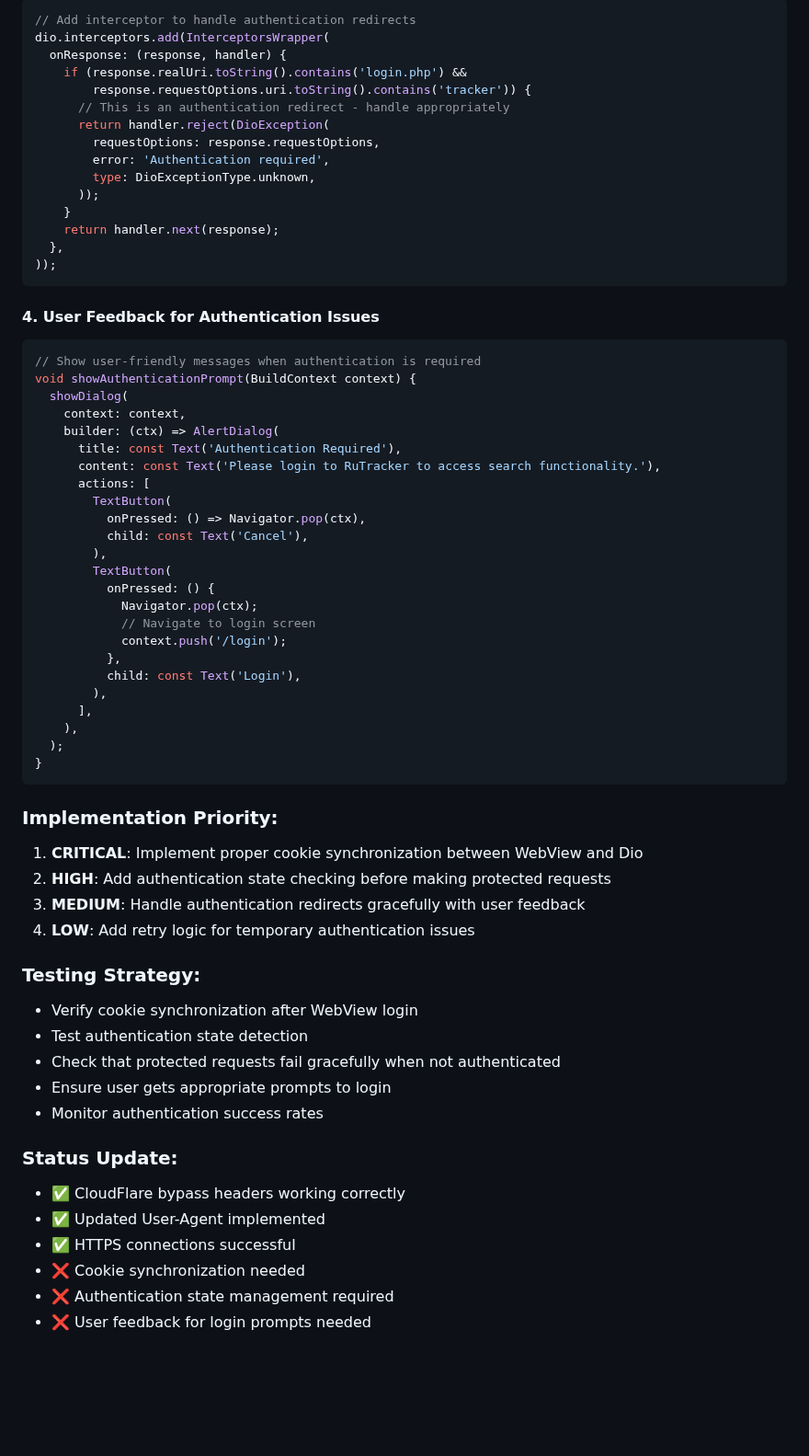
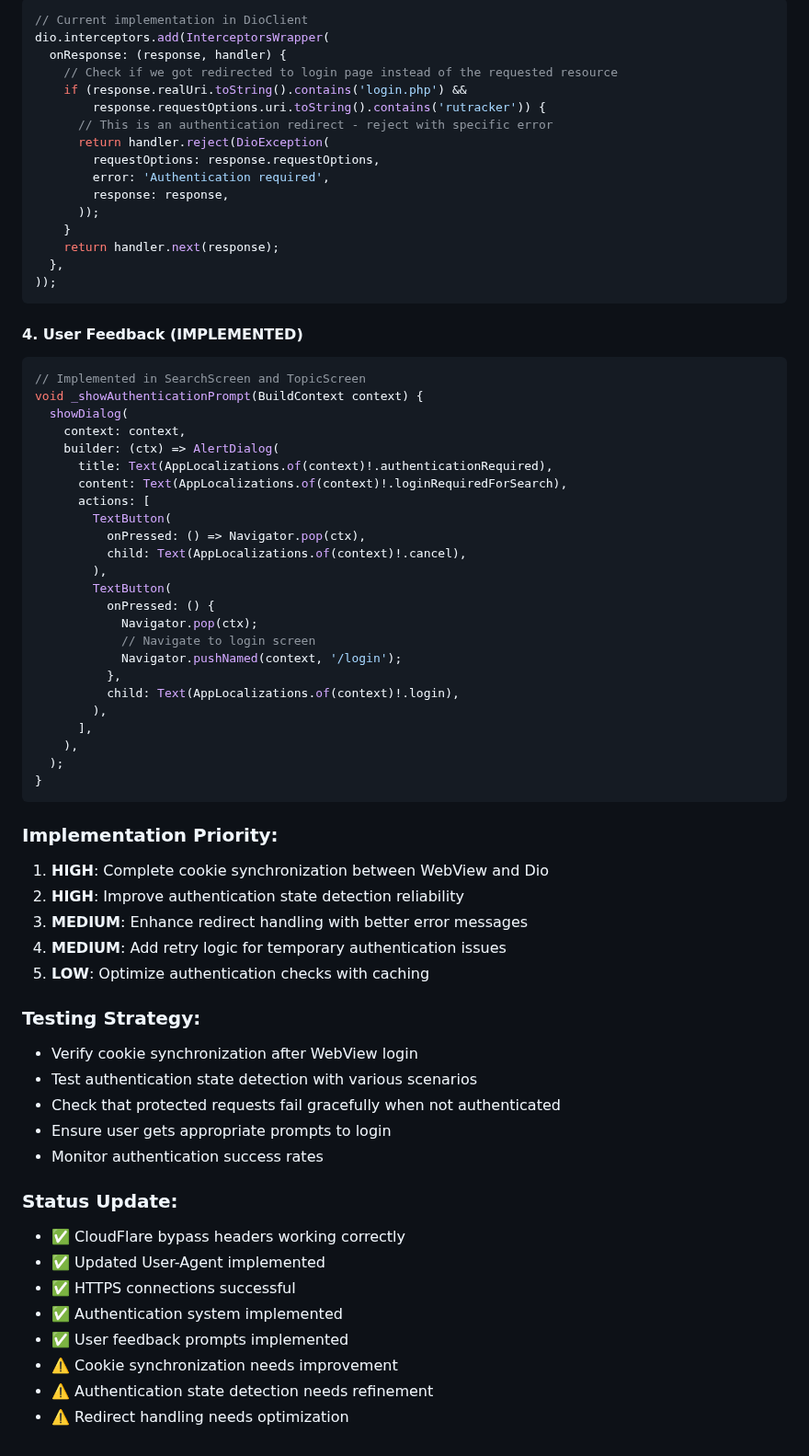
Before and after one commit to Gosayram/jabook, a Markdown page: IDEA.md, the part around one of its changes. Shown at 92% size. Drawn GitHub-style; blank space fills up the shorter version.

````diff
--- a/IDEA.md
+++ b/IDEA.md
@@ -565,14 +614,15 @@ Future<bool> checkAuthentication() async {
 ```dart
-// Add interceptor to handle authentication redirects
+// Current implementation in DioClient
 dio.interceptors.add(InterceptorsWrapper(
   onResponse: (response, handler) {
+    // Check if we got redirected to login page instead of the requested resource
     if (response.realUri.toString().contains('login.php') &&
-        response.requestOptions.uri.toString().contains('tracker')) {
-      // This is an authentication redirect - handle appropriately
+        response.requestOptions.uri.toString().contains('rutracker')) {
+      // This is an authentication redirect - reject with specific error
       return handler.reject(DioException(
         requestOptions: response.requestOptions,
         error: 'Authentication required',
-        type: DioExceptionType.unknown,
+        response: response,
       ));
     }
     return handler.next(response);
@@ -580,27 +630,27 @@ dio.interceptors.add(InterceptorsWrapper(
 ));
 ```
 
-#### 4. User Feedback for Authentication Issues
+#### 4. User Feedback (IMPLEMENTED)
 ```dart
-// Show user-friendly messages when authentication is required
-void showAuthenticationPrompt(BuildContext context) {
+// Implemented in SearchScreen and TopicScreen
+void _showAuthenticationPrompt(BuildContext context) {
   showDialog(
     context: context,
     builder: (ctx) => AlertDialog(
-      title: const Text('Authentication Required'),
-      content: const Text('Please login to RuTracker to access search functionality.'),
+      title: Text(AppLocalizations.of(context)!.authenticationRequired),
+      content: Text(AppLocalizations.of(context)!.loginRequiredForSearch),
       actions: [
         TextButton(
           onPressed: () => Navigator.pop(ctx),
-          child: const Text('Cancel'),
+          child: Text(AppLocalizations.of(context)!.cancel),
         ),
         TextButton(
           onPressed: () {
             Navigator.pop(ctx);
             // Navigate to login screen
-            context.push('/login');
+            Navigator.pushNamed(context, '/login');
           },
-          child: const Text('Login'),
+          child: Text(AppLocalizations.of(context)!.login),
         ),
       ],
     ),
@@ -609,14 +659,15 @@ void showAuthenticationPrompt(BuildContext context) {
 ```
 
 ### Implementation Priority:
-1. **CRITICAL**: Implement proper cookie synchronization between WebView and Dio
-2. **HIGH**: Add authentication state checking before making protected requests
-3. **MEDIUM**: Handle authentication redirects gracefully with user feedback
-4. **LOW**: Add retry logic for temporary authentication issues
+1. **HIGH**: Complete cookie synchronization between WebView and Dio
+2. **HIGH**: Improve authentication state detection reliability
+3. **MEDIUM**: Enhance redirect handling with better error messages
+4. **MEDIUM**: Add retry logic for temporary authentication issues
+5. **LOW**: Optimize authentication checks with caching
 
 ### Testing Strategy:
 - Verify cookie synchronization after WebView login
-- Test authentication state detection
+- Test authentication state detection with various scenarios
 - Check that protected requests fail gracefully when not authenticated
 - Ensure user gets appropriate prompts to login
 - Monitor authentication success rates
@@ -625,6 +676,8 @@ void showAuthenticationPrompt(BuildContext context) {
 - ✅ CloudFlare bypass headers working correctly
 - ✅ Updated User-Agent implemented
 - ✅ HTTPS connections successful
-- ❌ Cookie synchronization needed
-- ❌ Authentication state management required
-- ❌ User feedback for login prompts needed
+- ✅ Authentication system implemented
+- ✅ User feedback prompts implemented
+- ⚠️ Cookie synchronization needs improvement
+- ⚠️ Authentication state detection needs refinement
+- ⚠️ Redirect handling needs optimization
````
Also changed, not shown: other parts of IDEA.md (+96 -47 lines).
